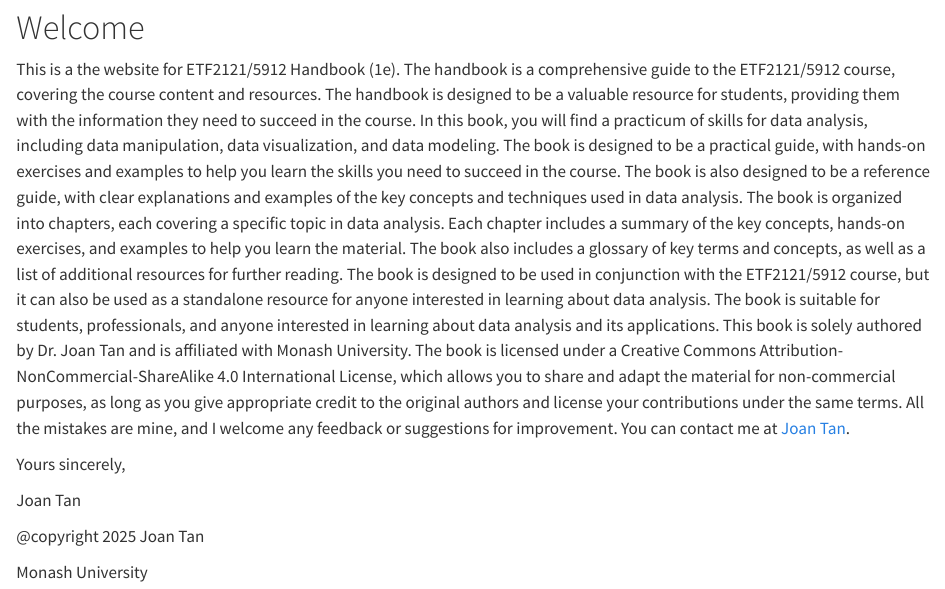
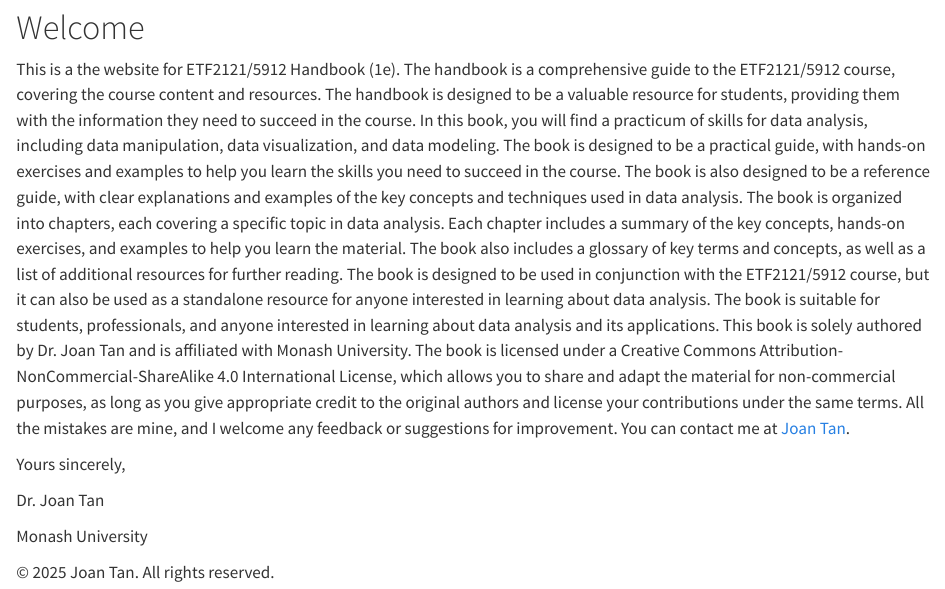
Before and after one commit to joannytan/etf2121-website, a Quarto document (index.qmd): the page in a window 1100 px wide, from its top. Rendered offline with R 4.5, knitr and Pandoc in place of Quarto, with nearby package versions.

Commit message:
try the copyright issue.

```diff
--- a/index.qmd
+++ b/index.qmd
@@ -8,8 +8,8 @@ This book is solely authored by Dr. Joan Tan and is affiliated with Monash Unive
 
 Yours sincerely,
 
-Joan Tan
-
-@copyright 2025 Joan Tan
+Dr. Joan Tan
 
 Monash University
+
+&copy; 2025 Joan Tan. All rights reserved.
```
